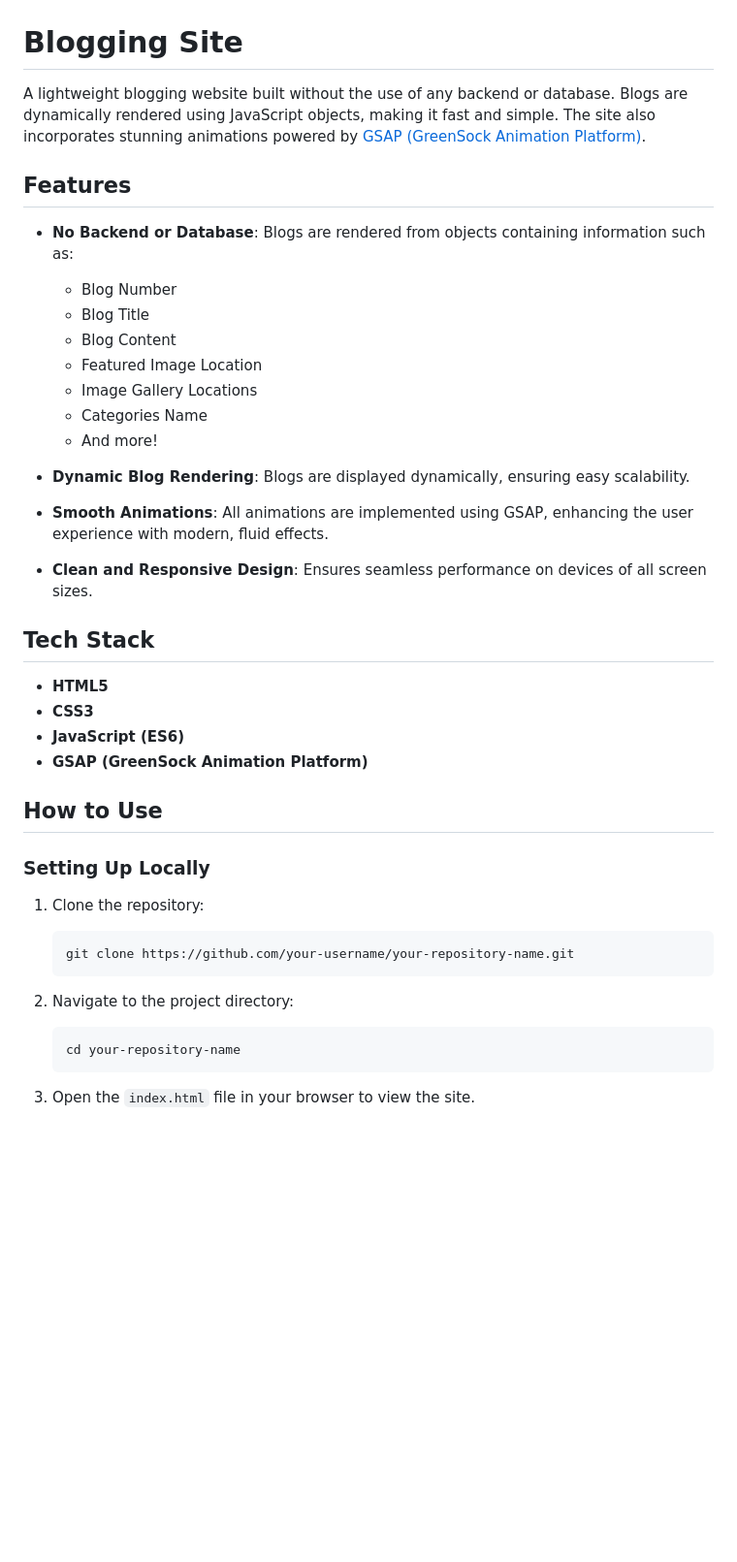
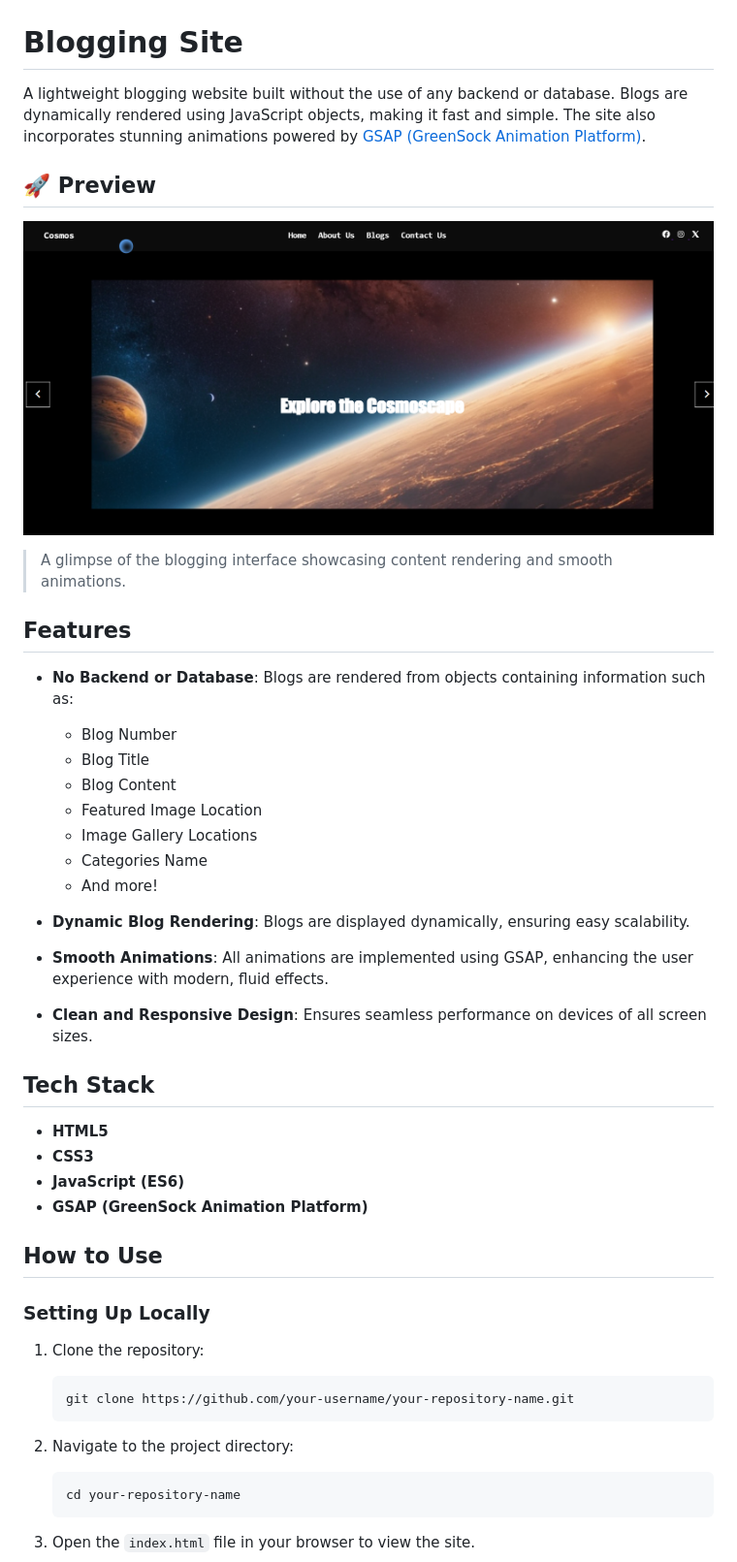
Before and after one commit to piyush-2511/Blogging-Site-without-Database, a Markdown page: README.md, the part around one of its changes. Shown at 97% size. GitHub-like rendering; pictures changed too: assets/photo.png (added); blank space fills up the shorter version.

Commit message:
Readme added

````diff
--- a/README.md
+++ b/README.md
@@ -2,40 +2,49 @@
 
 A lightweight blogging website built without the use of any backend or database. Blogs are dynamically rendered using JavaScript objects, making it fast and simple. The site also incorporates stunning animations powered by [GSAP (GreenSock Animation Platform)](https://greensock.com/gsap/).
 
+## 🚀 Preview
+
+![Blogging Site Preview](./assets/photo.png)
+
+> A glimpse of the blogging interface showcasing content rendering and smooth animations.
+
 ## Features
 
-- **No Backend or Database**: Blogs are rendered from objects containing information such as:
-  - Blog Number
-  - Blog Title
-  - Blog Content
-  - Featured Image Location
-  - Image Gallery Locations
-  - Categories Name
-  - And more!
+* **No Backend or Database**: Blogs are rendered from objects containing information such as:
 
-- **Dynamic Blog Rendering**: Blogs are displayed dynamically, ensuring easy scalability.
+  * Blog Number
+  * Blog Title
+  * Blog Content
+  * Featured Image Location
+  * Image Gallery Locations
+  * Categories Name
+  * And more!
 
-- **Smooth Animations**: All animations are implemented using GSAP, enhancing the user experience with modern, fluid effects.
+* **Dynamic Blog Rendering**: Blogs are displayed dynamically, ensuring easy scalability.
 
-- **Clean and Responsive Design**: Ensures seamless performance on devices of all screen sizes.
+* **Smooth Animations**: All animations are implemented using GSAP, enhancing the user experience with modern, fluid effects.
+
+* **Clean and Responsive Design**: Ensures seamless performance on devices of all screen sizes.
 
 ## Tech Stack
 
-- **HTML5**
-- **CSS3**
-- **JavaScript (ES6)**
-- **GSAP (GreenSock Animation Platform)**
+* **HTML5**
+* **CSS3**
+* **JavaScript (ES6)**
+* **GSAP (GreenSock Animation Platform)**
 
 ## How to Use
 
 ### Setting Up Locally
 
 1. Clone the repository:
+
    ```bash
    git clone https://github.com/your-username/your-repository-name.git
    ```
 
 2. Navigate to the project directory:
+
    ```bash
    cd your-repository-name
    ```
````
Also changed, not shown: other parts of README.md (+5 -7 lines).
